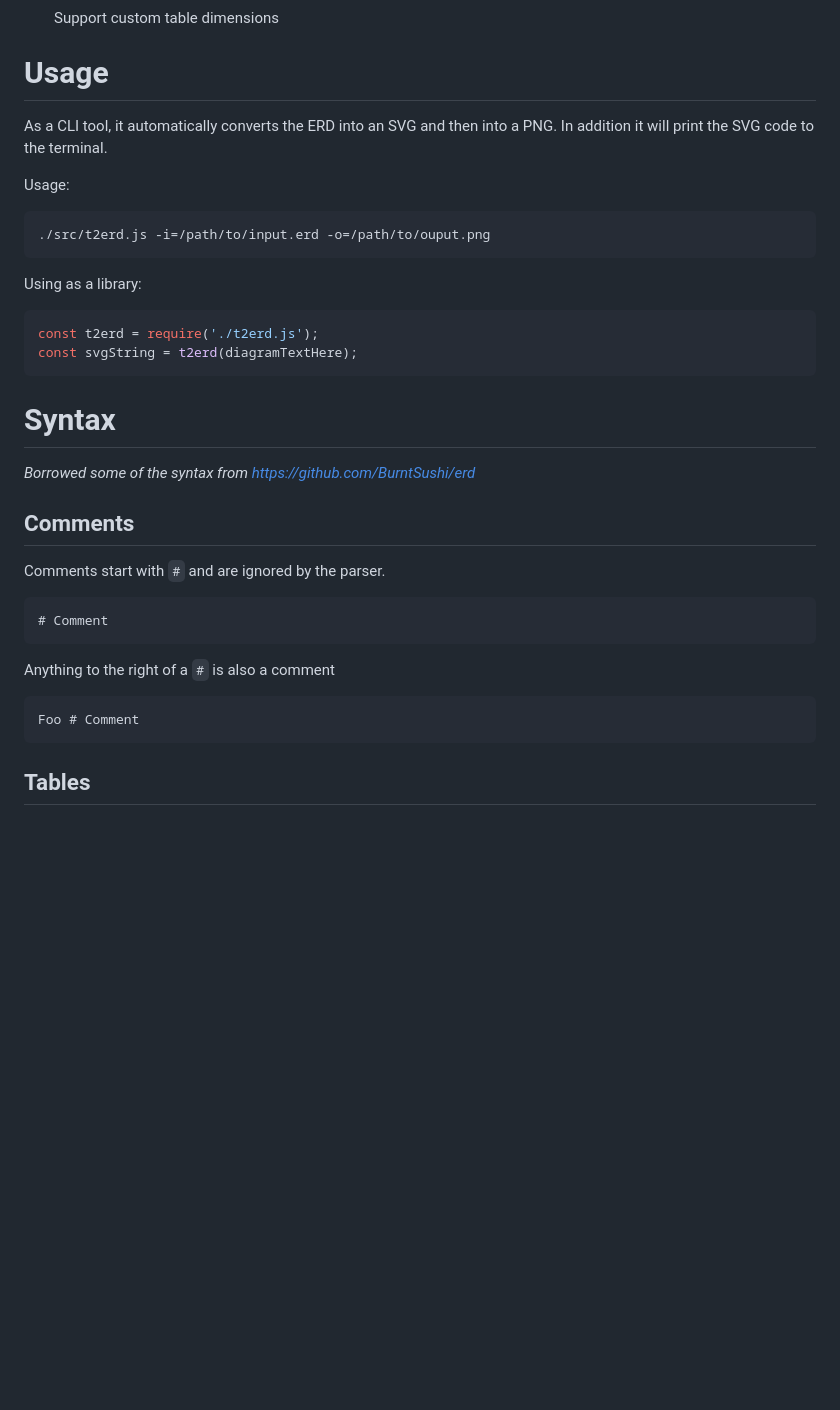
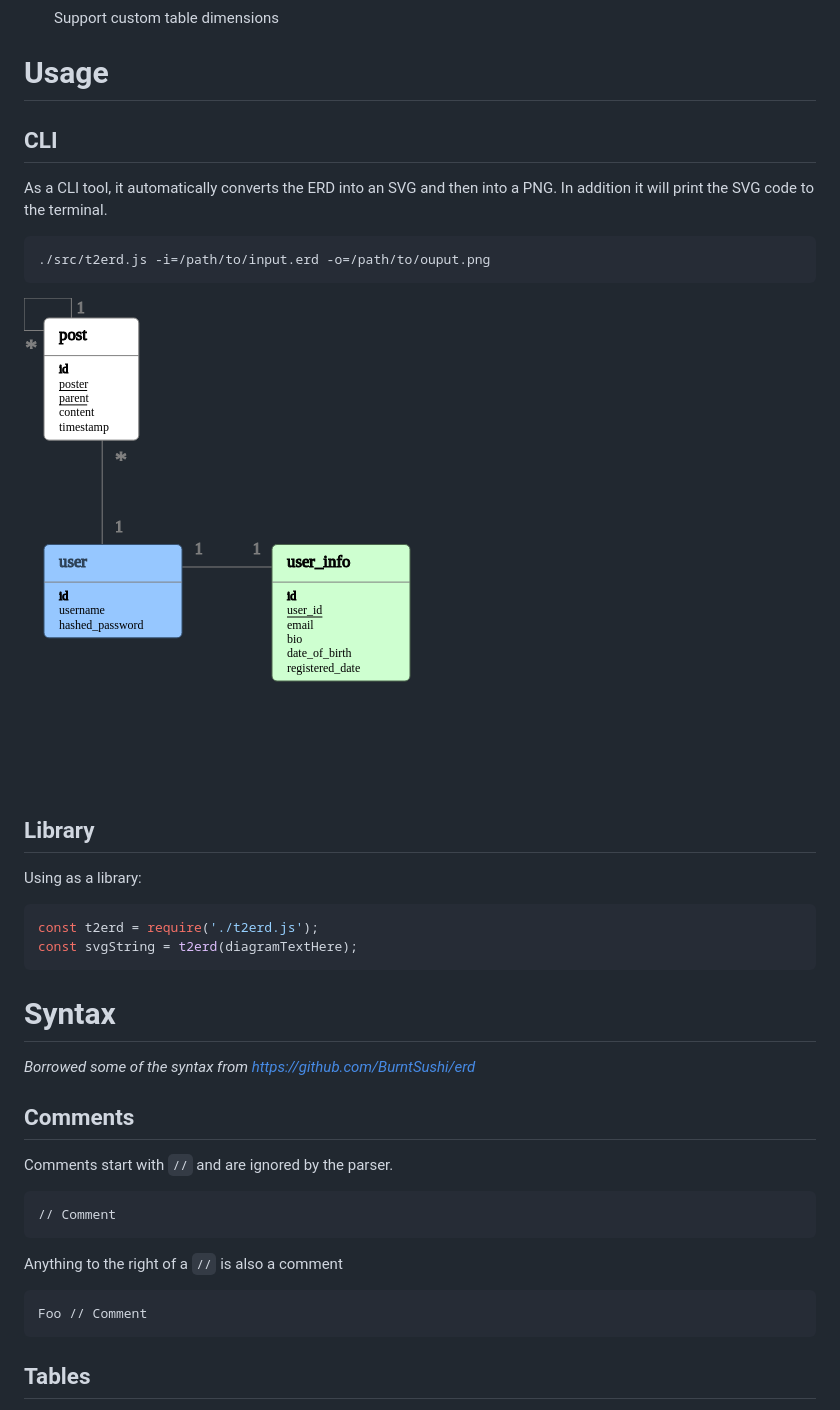
Before and after one commit to dosaki/t2erd, a Markdown page: README.md, the part around the change printed below. GitHub-like rendering; pictures changed too: diagram.png; blank space fills up the shorter version.

````diff
--- a/README.md
+++ b/README.md
@@ -13,13 +13,14 @@ Currently **Work In Progress** but I guess it's ok to use.
 
 # Usage
 
+## CLI
 As a CLI tool, it automatically converts the ERD into an SVG and then into a PNG. In addition it will print the SVG code to the terminal.
-
-Usage:
 ```
 ./src/t2erd.js -i=/path/to/input.erd -o=/path/to/ouput.png
 ```
+![Outputted ER Diagram](https://github.com/dosaki/t2erd/blob/master/diagram.png)
 
+## Library
 Using as a library:
 ```javascript
 const t2erd = require('./t2erd.js');
@@ -29,13 +30,13 @@ const svgString = t2erd(diagramTextHere);
 # Syntax
 *Borrowed some of the syntax from https://github.com/BurntSushi/erd*
 ## Comments
-Comments start with `#` and are ignored by the parser.
+Comments start with `//` and are ignored by the parser.
 ```
-# Comment
+// Comment
 ```
-Anything to the right of a `#` is also a comment
+Anything to the right of a `//` is also a comment
 ```
-Foo # Comment
+Foo // Comment
 ```
 
 ## Tables
````
Also changed, not shown: other parts of README.md (+3 -3 lines), 8 other files.
